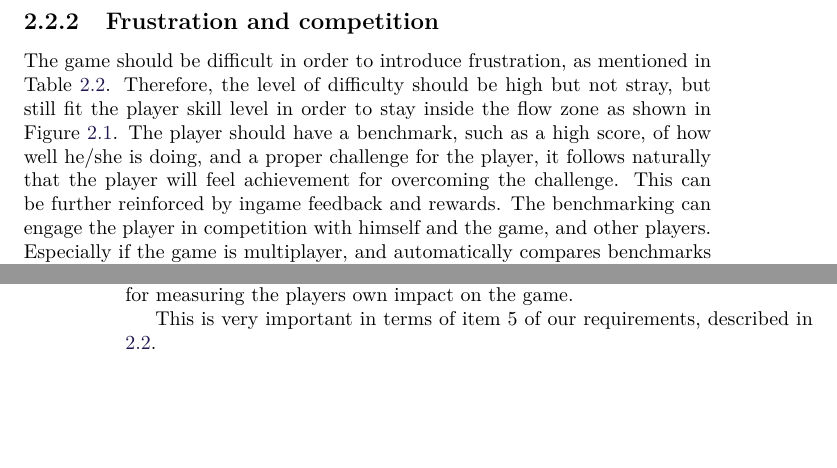
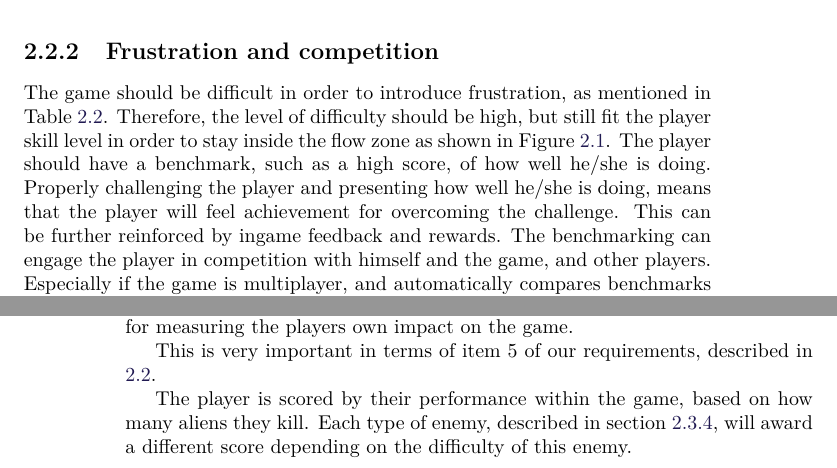
Before and after one commit to Bendername/sp802f15Report, a LaTeX thesis (Main.tex, which reads sections/gamedesign/gamedescription.tex, sections/gamedesign/selectionofgametype.tex): two parts of pages 21 and 24 of 67, joined at a grey line, cut so that both start at the same text, the shorter picture padded with empty space. Compiled offline with pdfLaTeX.

Commit message:
Fixified game design

```diff
--- a/sections/gamedesign/gamedescription.tex
+++ b/sections/gamedesign/gamedescription.tex
@@ -71,3 +71,6 @@ These could be combined to create a higher factor.
 The scoring system should be a simple system that enables the player to use it for measuring the players own impact on the game.
 
 This is very important in terms of item 5 of our requirements, described in \ref{gamedesign:selectionofgametype:importantstuff}.
+
+The player is scored by their performance within the game, based on how many aliens they kill.
+Each type of enemy, described in section \ref{gamedesign:ourgame:enemies}, will award a different score depending on the difficulty of this enemy.
--- a/sections/gamedesign/selectionofgametype.tex
+++ b/sections/gamedesign/selectionofgametype.tex
@@ -29,10 +32,11 @@ Strategical aspects involve managing gold-income from player kills, trying to ge
 Further each game starts with a picking phase, where the teams take turns to ban heroes from the game as well as pick the heroes they are going to play with.
 This gives the players a lot of choices which can advance them closer to their goal of winning, and is a good example of a game with a complex strategical aspect.
 
-\subsection{Frustration and competition}
+\subsection{Frustration and competition}\label{selectionofgametype:frustration}
 The game should be difficult in order to introduce frustration, as mentioned in Table \ref{gamedesign:selectionofgametype:importantstuff}.
-Therefore, the level of difficulty should be high but not stray, but still fit the player skill level in order to stay inside the flow zone as shown in Figure \ref{gamedesign:flowzone}.
-The player should have a benchmark, such as a high score, of how well he/she is doing, and a proper challenge for the player, it follows naturally that the player will feel achievement for overcoming the challenge.
+Therefore, the level of difficulty should be high, but still fit the player skill level in order to stay inside the flow zone as shown in Figure \ref{gamedesign:flowzone}.
+The player should have a benchmark, such as a high score, of how well he/she is doing.
+Properly challenging the player and presenting how well he/she is doing, means that the player will feel achievement for overcoming the challenge.
 This can be further reinforced by ingame feedback and rewards.
 The benchmarking can engage the player in competition with himself and the game, and other players.
 Especially if the game is multiplayer, and automatically compares benchmarks between players.
```
Also changed, not shown: sections/gamedesign/makingthegamefun.tex (+2 -1 lines), sections/gamedesign/gamedescription.tex (2 more changed lines), sections/gamedesign/selectionofgametype.tex (9 more changed lines).
